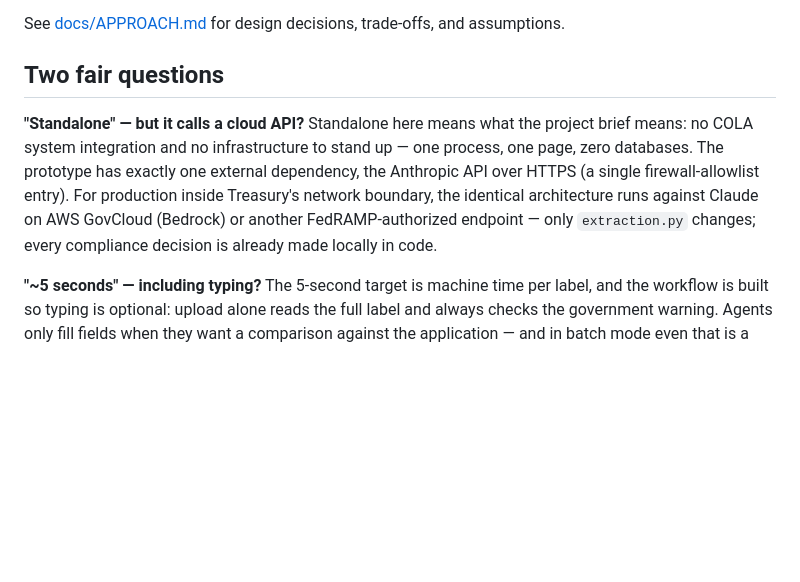
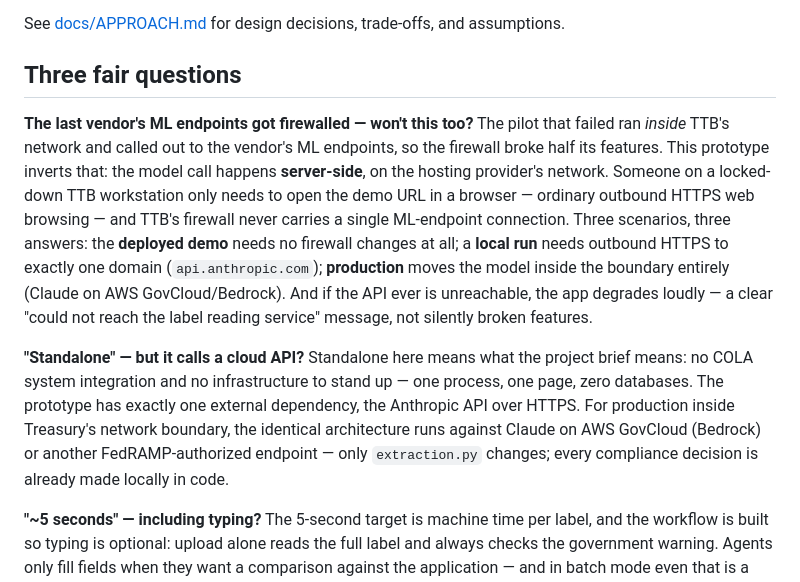
Before and after one commit to gitmottegit/ttb-label-verifier, a Markdown page: README.md, the part around the change. Rendered like a GitHub page; blank space fills up the shorter version.

Commit message:
Docs: answer the firewall hint precisely — model calls are server-side
The vendor pilot failed because an in-network client called its ML
endpoints through TTB's firewall. This prototype inverts that: the
deployed demo needs only ordinary HTTPS browsing from a TTB
workstation; a local run needs one domain; production moves the model
inside the boundary (GovCloud/Bedrock). Promote this to its own
question in the README and sharpen the Marcus traceability row.

Co-Authored-By: Claude Fable 5 <noreply@anthropic.com>

```diff
--- a/README.md
+++ b/README.md
@@ -18,16 +18,30 @@ compliance verdict comes from an auditable rule, never from model judgment.
 See [docs/APPROACH.md](docs/APPROACH.md) for design decisions, trade-offs, and
 assumptions.
 
-## Two fair questions
+## Three fair questions
+
+**The last vendor's ML endpoints got firewalled — won't this too?** The
+pilot that failed ran *inside* TTB's network and called out to the vendor's
+ML endpoints, so the firewall broke half its features. This prototype
+inverts that: the model call happens **server-side**, on the hosting
+provider's network. Someone on a locked-down TTB workstation only needs to
+open the demo URL in a browser — ordinary outbound HTTPS web browsing — and
+TTB's firewall never carries a single ML-endpoint connection. Three
+scenarios, three answers: the **deployed demo** needs no firewall changes at
+all; a **local run** needs outbound HTTPS to exactly one domain
+(`api.anthropic.com`); **production** moves the model inside the boundary
+entirely (Claude on AWS GovCloud/Bedrock). And if the API ever is
+unreachable, the app degrades loudly — a clear "could not reach the label
+reading service" message, not silently broken features.
 
 **"Standalone" — but it calls a cloud API?** Standalone here means what the
 project brief means: no COLA system integration and no infrastructure to stand
 up — one process, one page, zero databases. The prototype has exactly one
-external dependency, the Anthropic API over HTTPS (a single firewall-allowlist
-entry). For production inside Treasury's network boundary, the identical
-architecture runs against Claude on AWS GovCloud (Bedrock) or another
-FedRAMP-authorized endpoint — only `extraction.py` changes; every compliance
-decision is already made locally in code.
+external dependency, the Anthropic API over HTTPS. For production inside
+Treasury's network boundary, the identical architecture runs against Claude
+on AWS GovCloud (Bedrock) or another FedRAMP-authorized endpoint — only
+`extraction.py` changes; every compliance decision is already made locally
+in code.
 
 **"~5 seconds" — including typing?** The 5-second target is machine time per
 label, and the workflow is built so typing is optional: upload alone reads the
```
Also changed, not shown: docs/APPROACH.md (+10 -6 lines).
